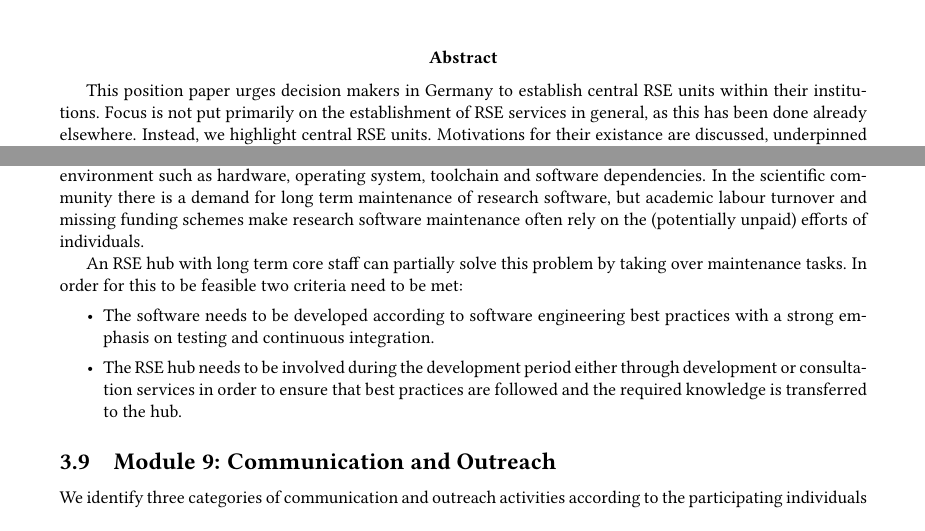
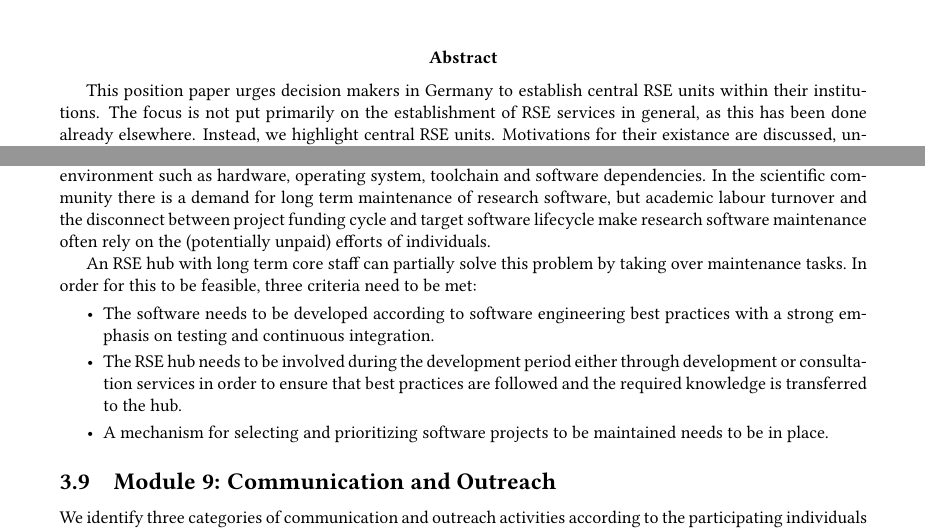
Before and after one commit to DE-RSE/2023_paper-RSE-groups, a LaTeX document (paper.tex): two parts of pages 1 and 7 of 15, joined at a grey line, cut so that both start at the same text. Compiled offline with pdfLaTeX; a LaTeX package or settings file that is missing is left out.

Commit message:
Update paper.tex
Minor corrections

```diff
--- a/paper.tex
+++ b/paper.tex
@@ -51,7 +51,7 @@
 
 \abstract{%
 This position paper urges decision makers in Germany to establish central RSE units within their institutions.
-Focus is not put primarily on the establishment of RSE services in general, as this has been done already elsewhere.
+The focus is not put primarily on the establishment of RSE services in general, as this has been done already elsewhere.
 Instead, we highlight central RSE units.
 Motivations for their existance are discussed, underpinned by working examples both in neighbouring fields as well as outside of Germany.
 The heart of this paper is a vision of a central RSE unit, it's structure, and the definition of nine core support modules such a unit may provide.
@@ -405,13 +405,14 @@ In contrast to research data, however, the long-term availability and usability
 Software maintenance is an ongoing change process of software after its release.
 It includes  both fixing bugs that are discovered in the software and adapting the software to changes in the execution environment such as hardware, operating system, toolchain and software dependencies.
 In the scientific community there is a demand for long term maintenance of research software,
- but academic labour turnover and missing funding schemes make research software maintenance often rely on the (potentially unpaid) efforts of individuals.
+ but academic labour turnover and the disconnect between project funding cycle and target software lifecycle make research software maintenance often rely on the (potentially unpaid) efforts of individuals.
 
 An RSE hub with long term core staff can partially solve this problem by taking over maintenance tasks.
-In order for this to be feasible two criteria need to be met:
+In order for this to be feasible, three criteria need to be met:
 \begin{itemize}
 \item The software needs to be developed according to software engineering best practices with a strong emphasis on testing and continuous integration.
 \item The RSE hub needs to be involved during the development period either through development or consultation services in order to ensure that best practices are followed and the required knowledge is transferred to the hub.
+\item A mechanism for selecting and prioritizing software projects to be maintained needs to be in place.
 \end{itemize}
 
 \subsection{Module 9: Communication and Outreach}%
```
